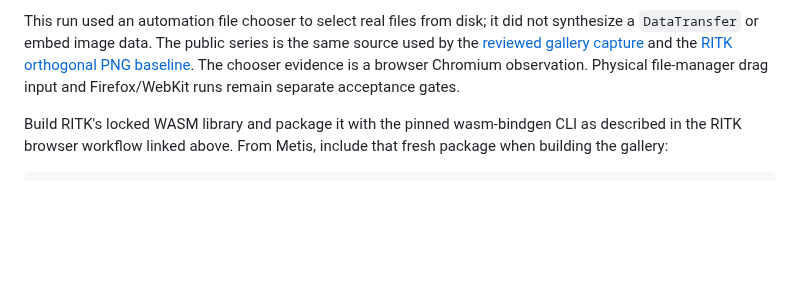
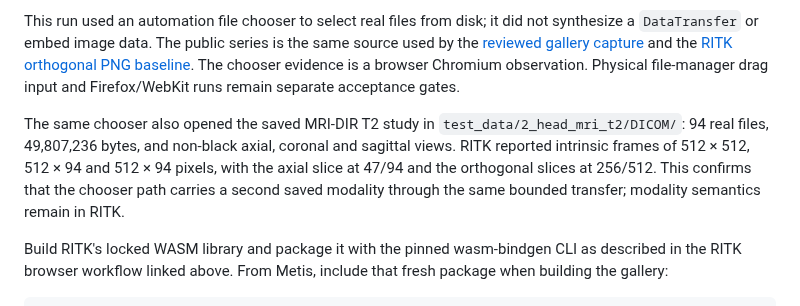
Before and after one commit to ryancinsight/metis, a Markdown page: docs/manual/browser.md, the part around the change. Rendered like a GitHub page; blank space fills up the shorter version.

```diff
--- a/docs/manual/browser.md
+++ b/docs/manual/browser.md
@@ -936,6 +936,14 @@ and the [RITK orthogonal PNG baseline](https://github.com/ryancinsight/ritk/tree
 The chooser evidence is a browser Chromium observation. Physical file-manager
 drag input and Firefox/WebKit runs remain separate acceptance gates.
 
+The same chooser also opened the saved MRI-DIR T2 study in
+`test_data/2_head_mri_t2/DICOM/`: 94 real files, 49,807,236 bytes, and
+non-black axial, coronal and sagittal views. RITK reported intrinsic frames of
+512 × 512, 512 × 94 and 512 × 94 pixels, with the axial slice at 47/94 and the
+orthogonal slices at 256/512. This confirms that the chooser path carries a
+second saved modality through the same bounded transfer; modality semantics
+remain in RITK.
+
 Build RITK's locked WASM library and package it with the pinned wasm-bindgen CLI
 as described in the RITK browser workflow linked above. From Metis, include that
 fresh package when building the gallery:
```
Also changed, not shown: backlog.md (+1 -1 lines), docs/VERIFICATION.md (+8 -0 lines).
